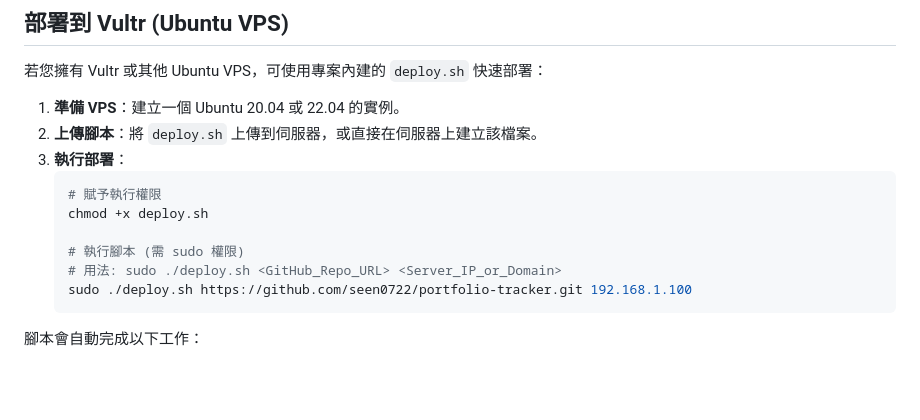
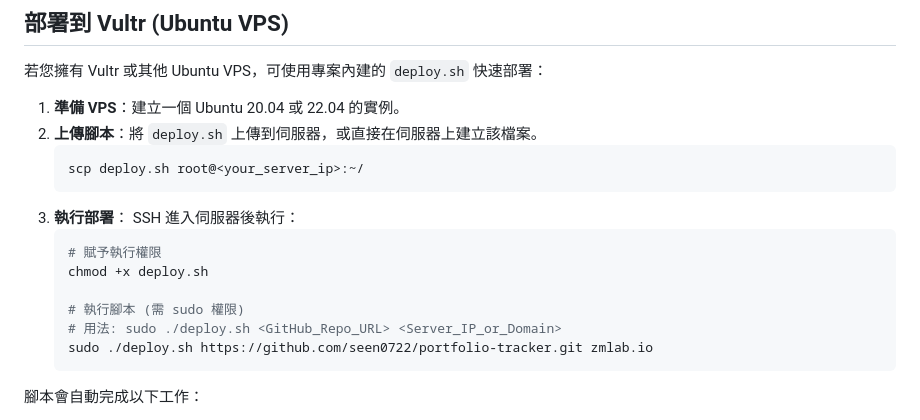
Before and after one commit to seen0722/portfolio-tracker, a Markdown page: README.md, the part around the change. GitHub-like rendering; blank space fills up the shorter version.

Commit message:
docs: Add SCP instructions for deployment script

````diff
--- a/README.md
+++ b/README.md
@@ -93,14 +93,18 @@ flask run --reload
 
 1. **準備 VPS**：建立一個 Ubuntu 20.04 或 22.04 的實例。
 2. **上傳腳本**：將 `deploy.sh` 上傳到伺服器，或直接在伺服器上建立該檔案。
+   ```bash
+   scp deploy.sh root@<your_server_ip>:~/
+   ```
 3. **執行部署**：
+   SSH 進入伺服器後執行：
    ```bash
    # 賦予執行權限
    chmod +x deploy.sh
 
    # 執行腳本 (需 sudo 權限)
    # 用法: sudo ./deploy.sh <GitHub_Repo_URL> <Server_IP_or_Domain>
-   sudo ./deploy.sh https://github.com/seen0722/portfolio-tracker.git 192.168.1.100
+   sudo ./deploy.sh https://github.com/seen0722/portfolio-tracker.git zmlab.io
    ```
 
 腳本會自動完成以下工作：
````
